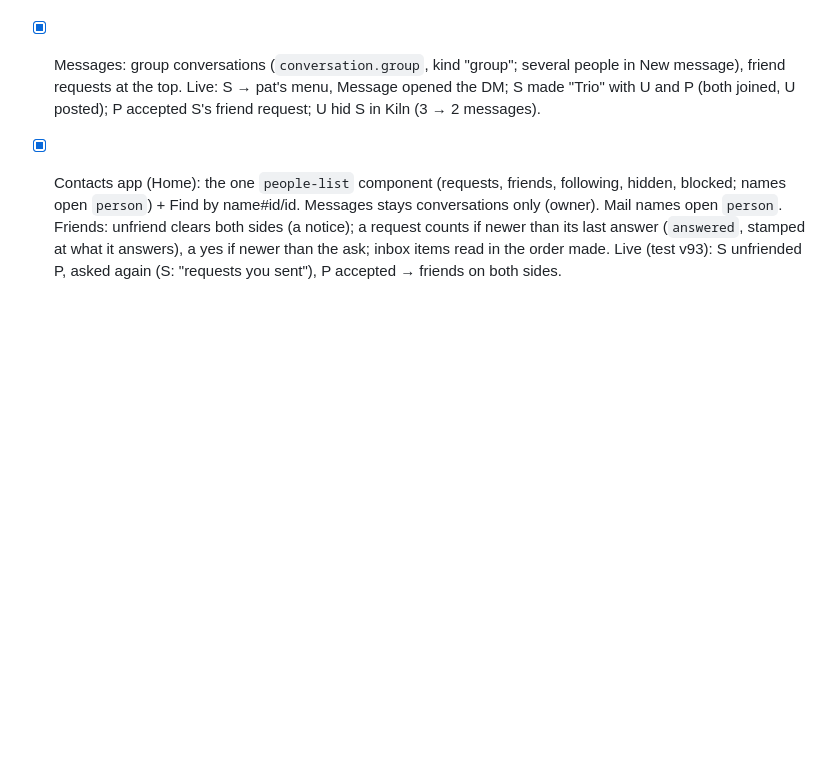
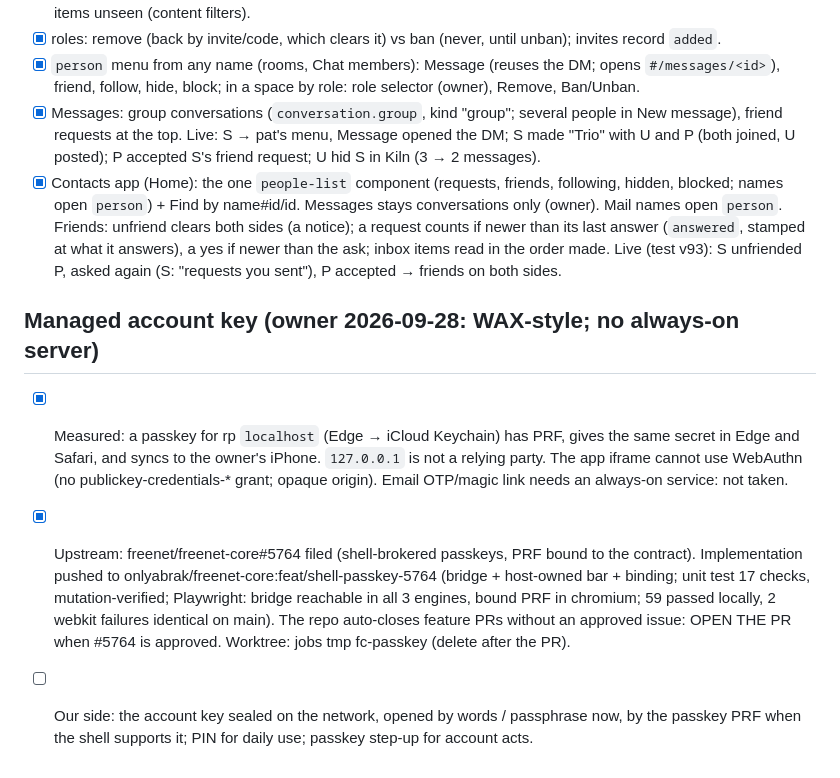
Before and after one commit to craft-ec/craftworks, a Markdown page: .claude/feature-progress.md, the part around the change. Rendered like a GitHub page; blank space fills up the shorter version.

Commit message:
Progress: passkey measurements and upstream #5764

```diff
--- a/.claude/feature-progress.md
+++ b/.claude/feature-progress.md
@@ -428,3 +428,15 @@ capabilities, one source of truth, everything composes, no duplicate code, packa
       Friends: unfriend clears both sides (a notice); a request counts if newer than its last answer (`answered`, stamped
       at what it answers), a yes if newer than the ask; inbox items read in the order made. Live (test v93): S unfriended
       P, asked again (S: "requests you sent"), P accepted → friends on both sides.
+
+## Managed account key (owner 2026-09-28: WAX-style; no always-on server)
+- [x] Measured: a passkey for rp `localhost` (Edge → iCloud Keychain) has PRF, gives the same secret in Edge and Safari,
+      and syncs to the owner's iPhone. `127.0.0.1` is not a relying party. The app iframe cannot use WebAuthn (no
+      publickey-credentials-* grant; opaque origin). Email OTP/magic link needs an always-on service: not taken.
+- [x] Upstream: freenet/freenet-core#5764 filed (shell-brokered passkeys, PRF bound to the contract). Implementation
+      pushed to onlyabrak/freenet-core:feat/shell-passkey-5764 (bridge + host-owned bar + binding; unit test 17 checks,
+      mutation-verified; Playwright: bridge reachable in all 3 engines, bound PRF in chromium; 59 passed locally, 2
+      webkit failures identical on main). The repo auto-closes feature PRs without an approved issue: OPEN THE PR when
+      #5764 is approved. Worktree: jobs tmp fc-passkey (delete after the PR).
+- [ ] Our side: the account key sealed on the network, opened by words / passphrase now, by the passkey PRF when the
+      shell supports it; PIN for daily use; passkey step-up for account acts.
```
